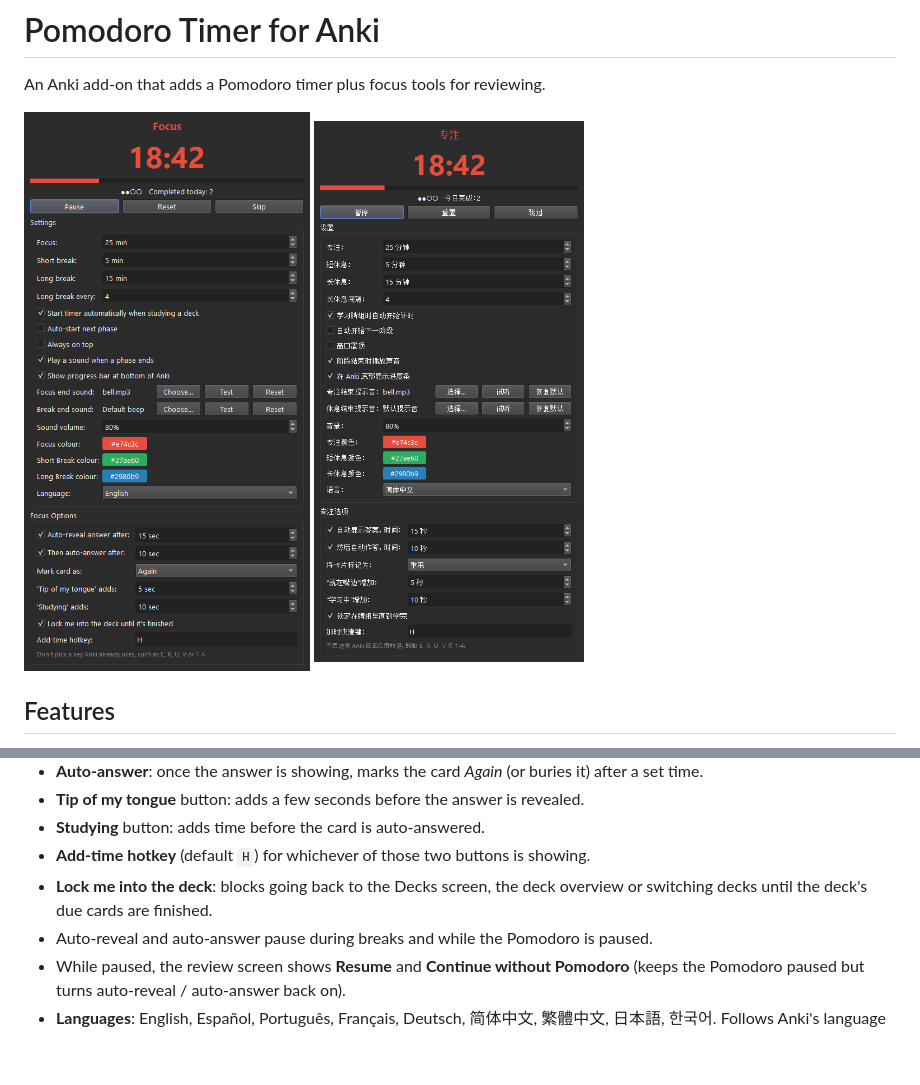
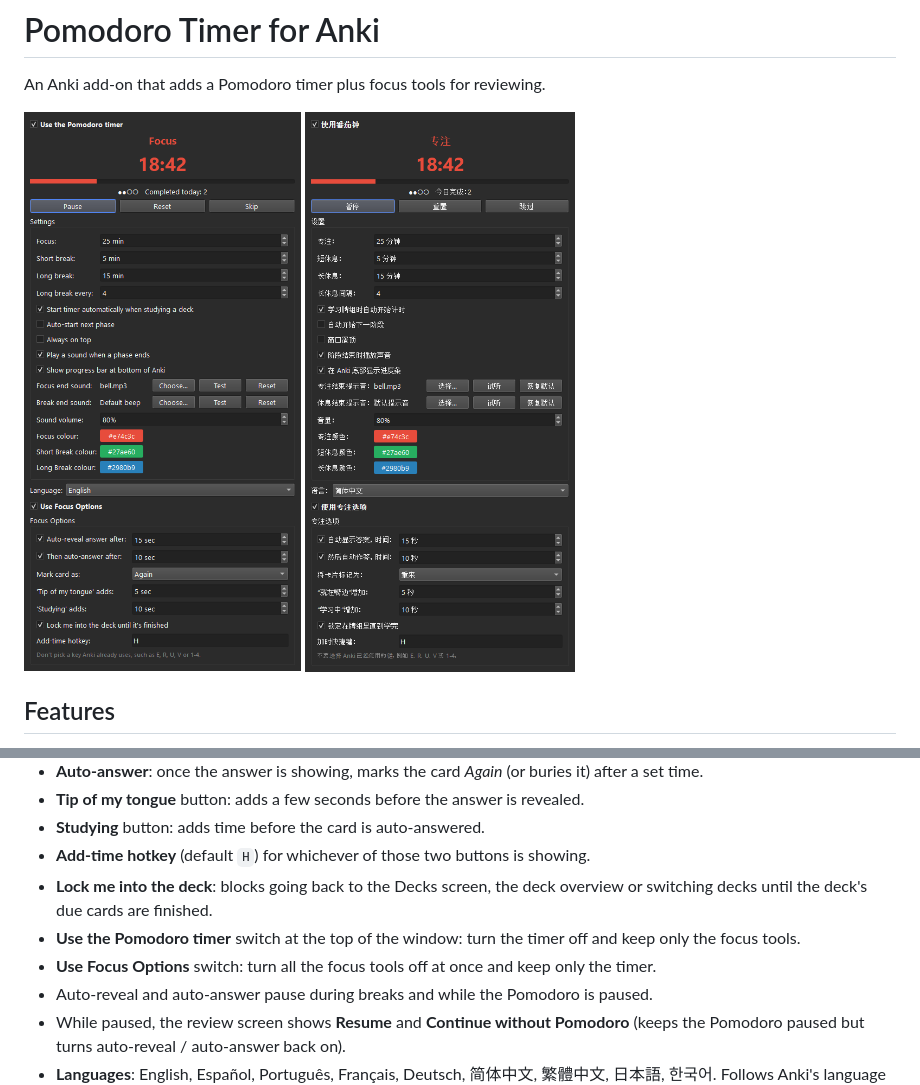
Before and after one commit to DanielLeon2143/anki-pomodoro-timer, a Markdown page: README.md, 2 parts joined by grey strips. Drawn GitHub-style; pictures changed too: screenshots/timer-window-chinese.png, screenshots/timer-window.png; blank space fills up the shorter version.

Commit message:
v1.9.0: Pomodoro on/off switch, Focus Options on/off switch, smaller countdown
Co-Authored-By: Claude Opus 5.5 <noreply@anthropic.com>

```diff
--- a/README.md
+++ b/README.md
@@ -16,6 +16,8 @@ An Anki add-on that adds a Pomodoro timer plus focus tools for reviewing.
 - **Add-time hotkey** (default `H`) for whichever of those two buttons is showing.
 - **Lock me into the deck**: blocks going back to the Decks screen, the deck overview or
   switching decks until the deck's due cards are finished.
+- **Use the Pomodoro timer** switch at the top of the window: turn the timer off and keep only the focus tools.
+- **Use Focus Options** switch: turn all the focus tools off at once and keep only the timer.
 - Auto-reveal and auto-answer pause during breaks and while the Pomodoro is paused.
 - While paused, the review screen shows **Resume** and **Continue without Pomodoro**
   (keeps the Pomodoro paused but turns auto-reveal / auto-answer back on).
```
Also changed, not shown: config.md (+2 -0 lines), 4 other files.
